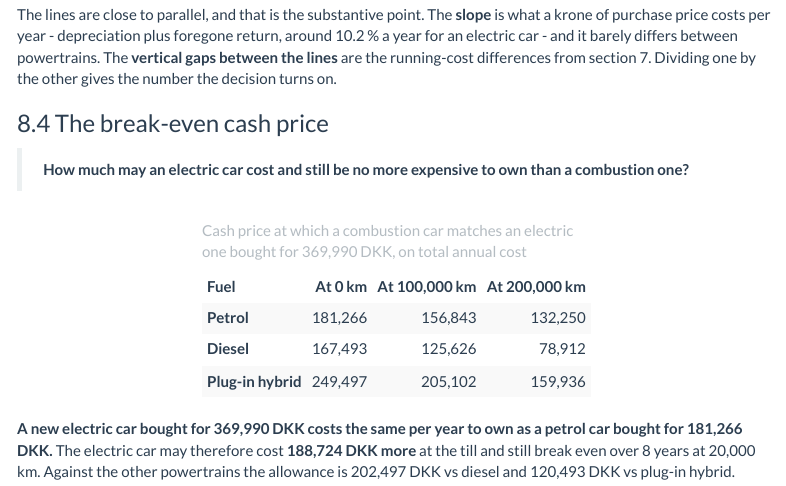
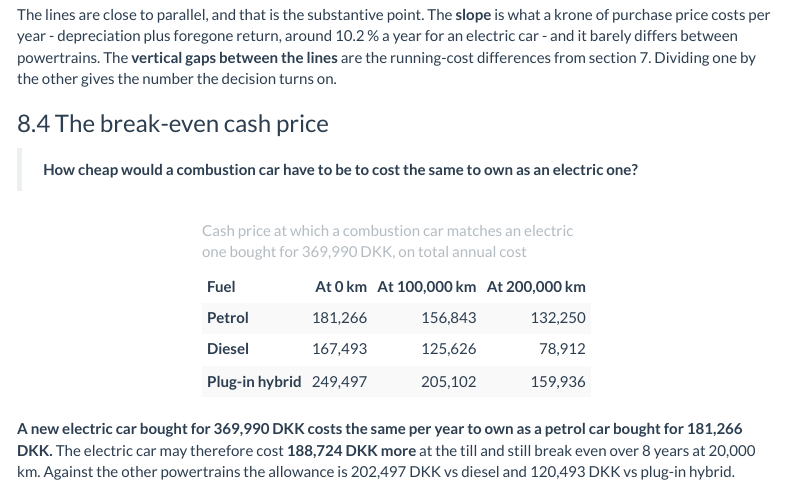
Before and after one commit to mahovo/car-decision-tools, an R Markdown document (fuel-cost/fuel-cost-per-km.Rmd): the page in a window 1100 px wide, from 1630 px down. Rendered offline with R 4.5, knitr and Pandoc, with nearby package versions; menus at the side of the page are left out.

Commit message:
Put section 8.4's question the right way round
Ported from the private working repository.

Co-Authored-By: Claude Opus 5 <noreply@anthropic.com>

````diff
--- a/fuel-cost/fuel-cost-per-km.Rmd
+++ b/fuel-cost/fuel-cost-per-km.Rmd
@@ -1805,7 +1805,7 @@ The lines are close to parallel, and that is the substantive point. The **slope*
 
 ### 8.4 The break-even cash price
 
-> **How much may an electric car cost and still be no more expensive to own than a combustion one?**
+> **How cheap would a combustion car have to be to cost the same to own as an electric one?**
 
 ```{r break-even-price-table}
 be_price <- expand_grid(fuel = setdiff(fuels, "el"), odo = p(params$price_panel_odo)) |>
````
